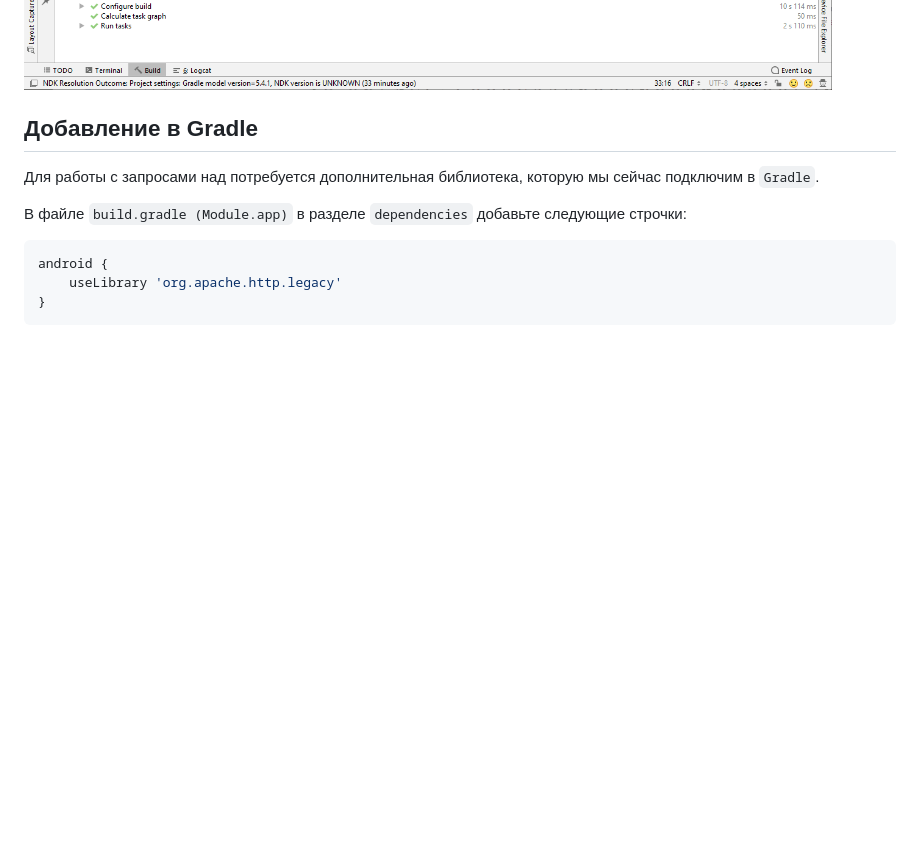
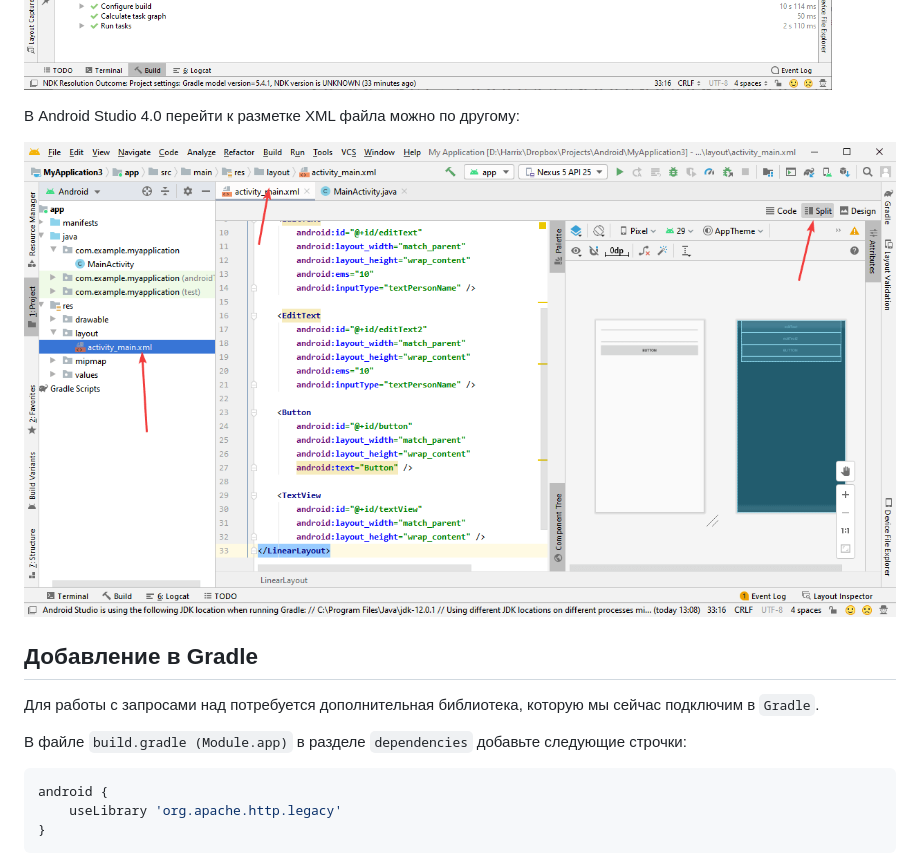
Before and after one commit to Harrix/harrix.dev-articles-2017, a Markdown page: 2017-05-05-add-2-num-apache-http-post/2017-05-05-add-2-num-apache-http-post.md, the part around the change. Rendered like a GitHub page; pictures changed too: 2017-05-05-add-2-num-apache-http-post/img/android-studio-4.png (added); blank space fills up the shorter version.

Commit message:
Add info about Android Studio 4.0

```diff
--- a/2017-05-05-add-2-num-apache-http-post/2017-05-05-add-2-num-apache-http-post.md
+++ b/2017-05-05-add-2-num-apache-http-post/2017-05-05-add-2-num-apache-http-post.md
@@ -90,6 +90,10 @@ related-id: client-server
 Есть два поля ввода чисел, кнопка и поле для вывода суммы чисел. Все элементы имеют свои идентификаторы `android:id`:
 
 ![Разметка интерфейса приложения](img/xml.png)
+
+В Android Studio 4.0 перейти к разметке XML файла можно по другому:
+
+![Разметка интерфейса приложения в Android Studio 4.0](img/android-studio-4.png)
 
 ## Добавление в Gradle
 
```
Also changed, not shown: 2017-05-05-add-2-num-apache-http/2017-05-05-add-2-num-apache-http.md (+4 -0 lines), 2017-05-05-add-2-num-apache-http/img/android-studio-4.png (added).
